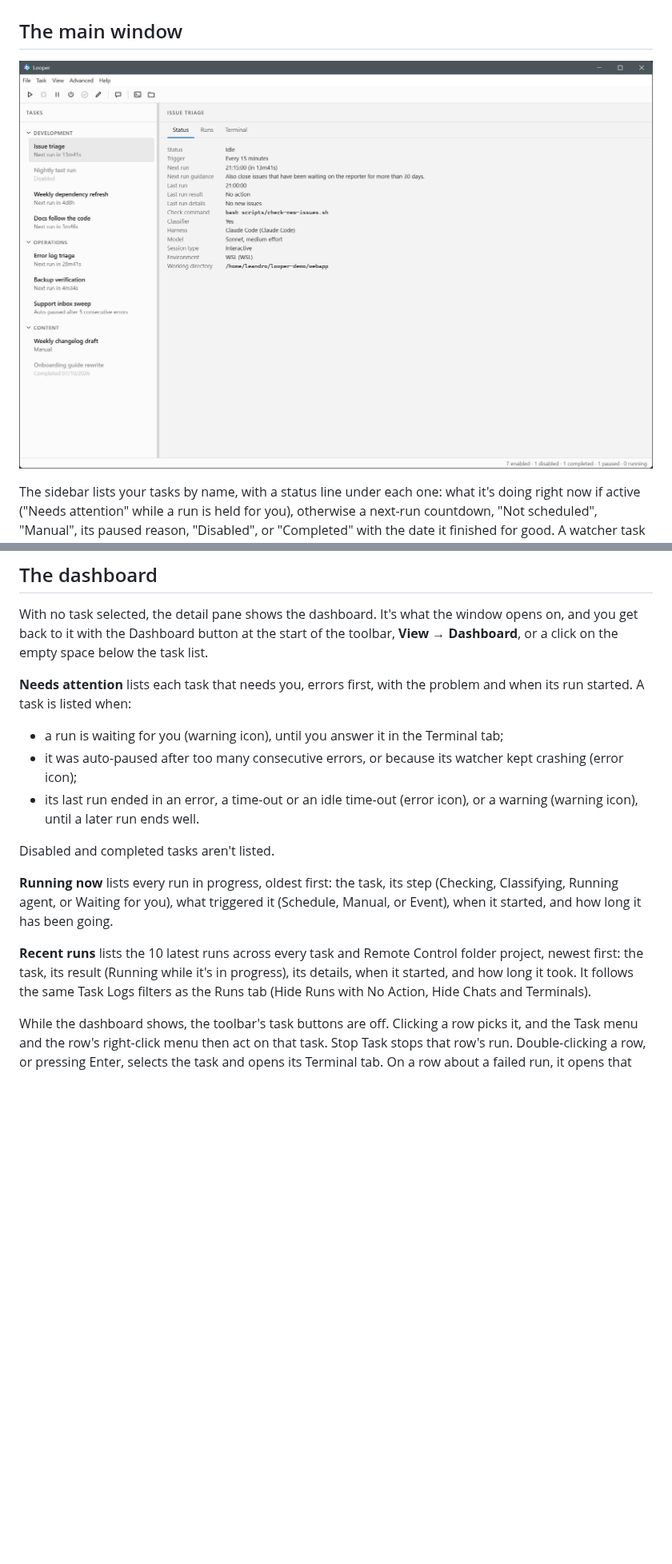
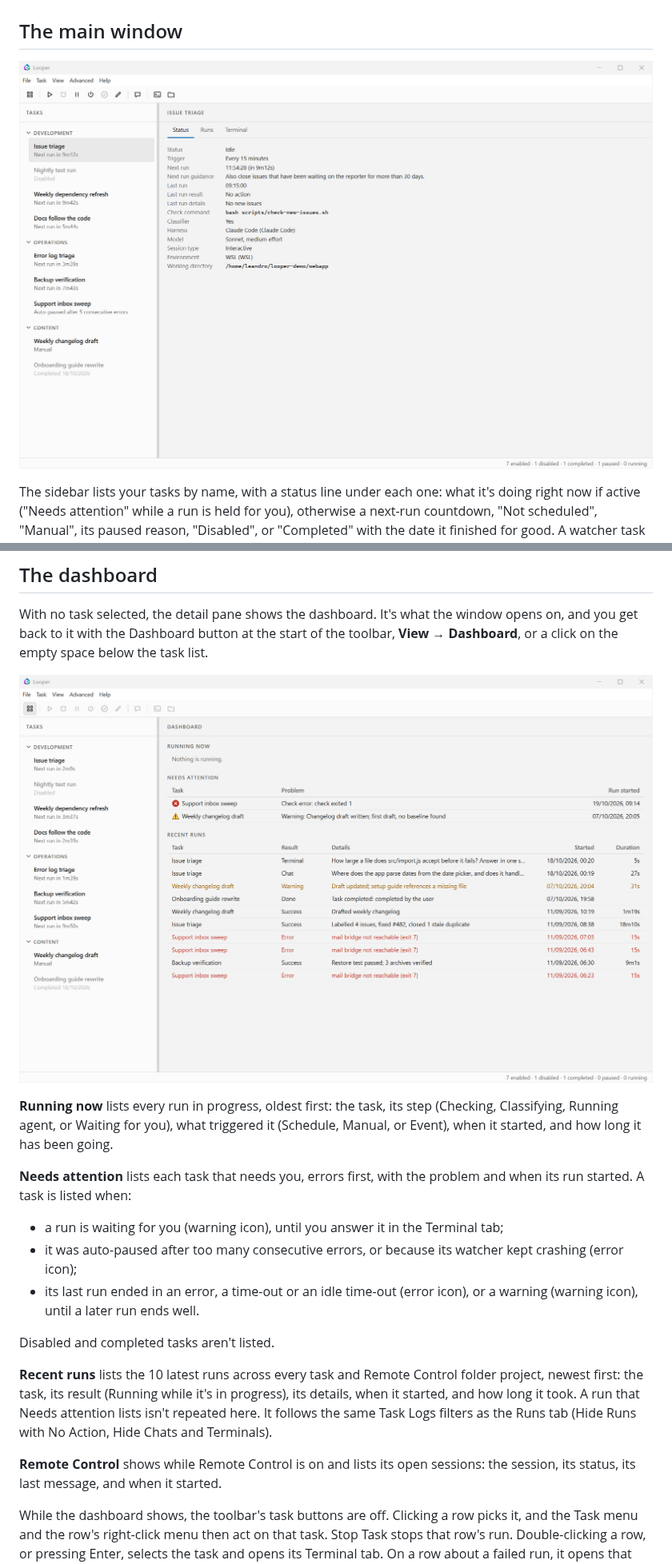
Before and after one commit to LAPSrj/looper, a Markdown page: docs/monitoring.md, 2 parts joined by grey strips. Shown at 80% size. GitHub-like rendering; pictures changed too: docs/img/dashboard.png (added), docs/img/main-window.png; blank space fills up the shorter version.

```diff
--- a/docs/monitoring.md
+++ b/docs/monitoring.md
@@ -25,6 +25,13 @@ window opens on, and you get back to it with the Dashboard button at the
 start of the toolbar, **View → Dashboard**, or a click on the empty space
 below the task list.
 
+![The dashboard: Running now, Needs attention, and Recent runs](img/dashboard.png)
+
+**Running now** lists every run in progress, oldest first: the task, its
+step (Checking, Classifying, Running agent, or Waiting for you), what
+triggered it (Schedule, Manual, or Event), when it started, and how long it
+has been going.
+
 **Needs attention** lists each task that needs you, errors first, with the
 problem and when its run started. A task is listed when:
 
@@ -37,16 +44,15 @@ problem and when its run started. A task is listed when:
 
 Disabled and completed tasks aren't listed.
 
-**Running now** lists every run in progress, oldest first: the task, its
-step (Checking, Classifying, Running agent, or Waiting for you), what
-triggered it (Schedule, Manual, or Event), when it started, and how long it
-has been going.
-
 **Recent runs** lists the 10 latest runs across every task and Remote
 Control folder project, newest first: the task, its result (Running while
-it's in progress), its details, when it started, and how long it took. It
-follows the same Task Logs filters as the Runs tab (Hide Runs with No
-Action, Hide Chats and Terminals).
+it's in progress), its details, when it started, and how long it took. A
+run that Needs attention lists isn't repeated here. It follows the same
+Task Logs filters as the Runs tab (Hide Runs with No Action, Hide Chats and
+Terminals).
+
+**Remote Control** shows while Remote Control is on and lists its open
+sessions: the session, its status, its last message, and when it started.
 
 While the dashboard shows, the toolbar's task buttons are off. Clicking a
 row picks it, and the Task menu and the row's right-click menu then act on
```
Also changed, not shown: 3 other files.
